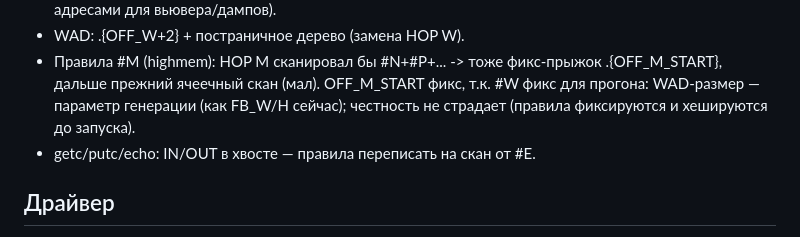
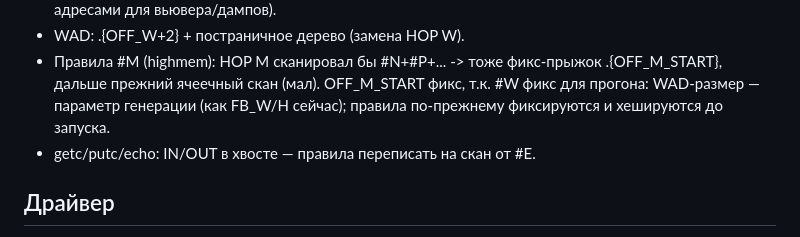
Before and after one commit to 4RH1T3CT0R7/doom-regex, a Markdown page: design-n.md, the part around the change. GitHub-like rendering.

Commit message:
typo исправления

```diff
--- a/design-n.md
+++ b/design-n.md
@@ -96,8 +96,8 @@ RVM1|ST:run|PH:0|CI:<12>|PC:<8>|R0:<8>..R7:<8>|CLK:<8>|
 - Правила #M (highmem): HOP M сканировал бы #N+#P+... -> тоже
   фикс-прыжок .{OFF_M_START}, дальше прежний ячеечный скан (мал).
   OFF_M_START фикс, т.к. #W фикс для прогона: WAD-размер — параметр
-  генерации (как FB_W/H сейчас); честность не страдает (правила
-  фиксируются и хешируются до запуска).
+  генерации (как FB_W/H сейчас); правила по-прежнему фиксируются и
+  хешируются до запуска.
 - getc/putc/echo: IN/OUT в хвосте — правила переписать на скан от #E.
 
 ## Драйвер
```
